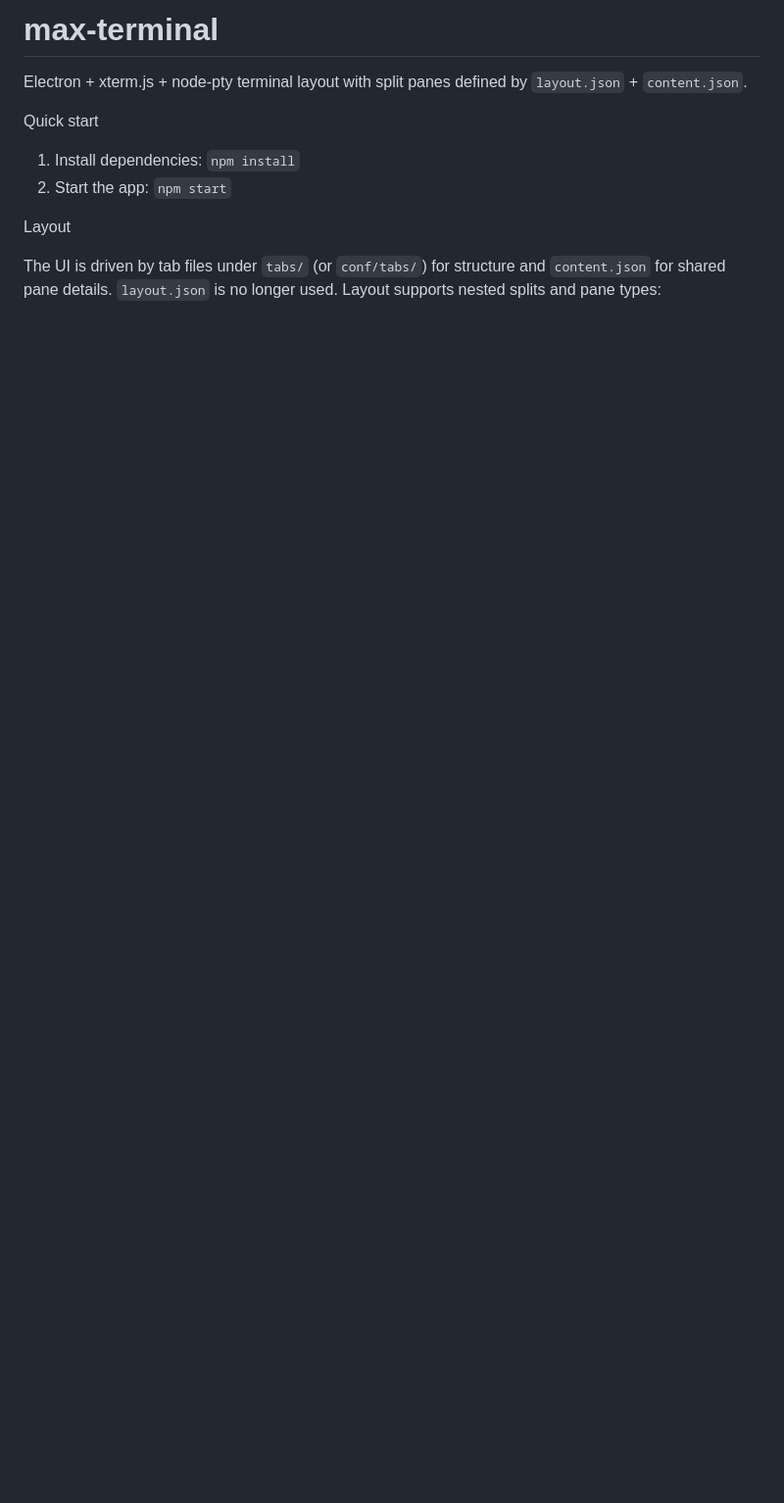
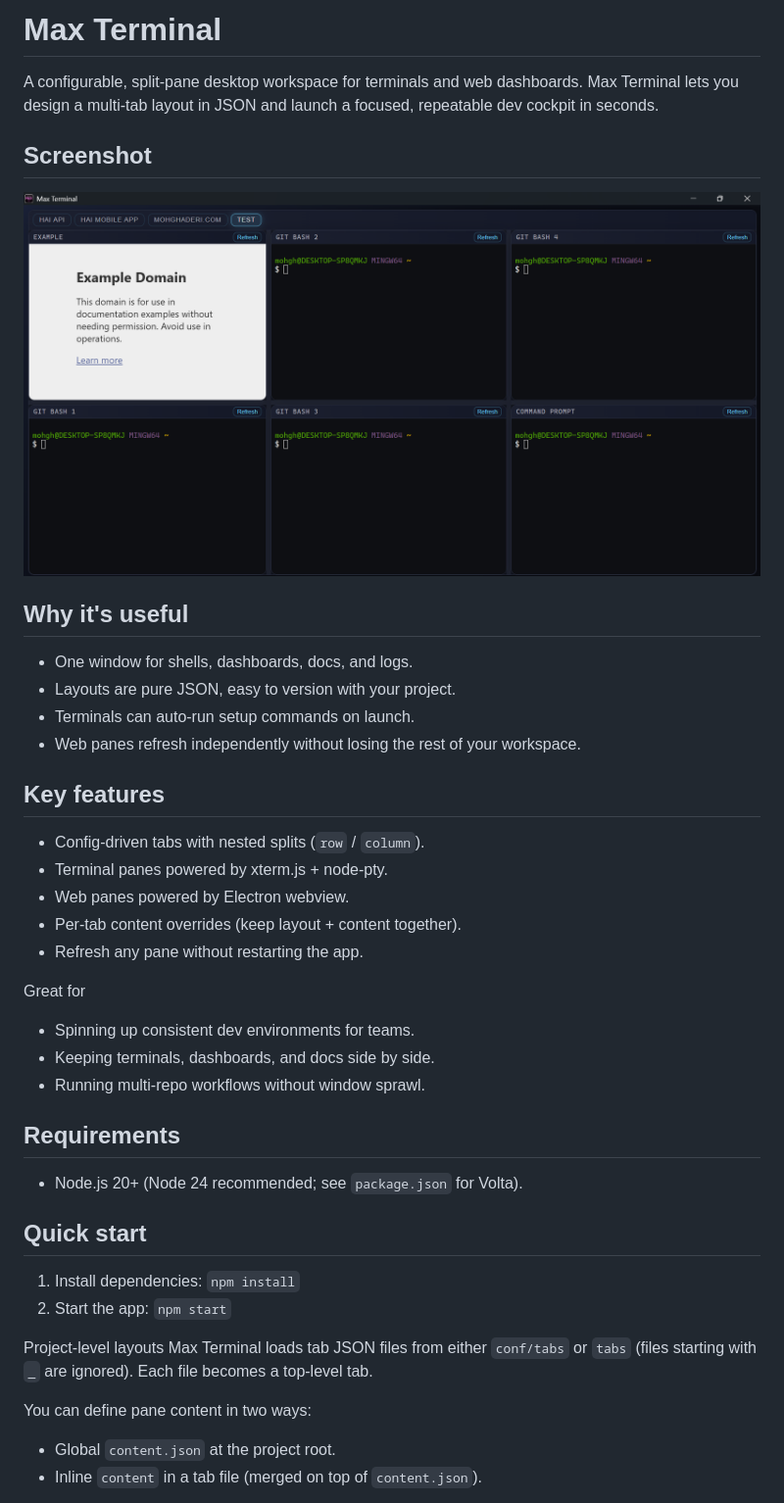
Before and after one commit to mohghaderi/max-terminal, a Markdown page: README.md, the part around one of its changes. Shown at 98% size. Rendered like a GitHub page; pictures changed too: docs/images/screenshot1.png (added); blank space fills up the shorter version.

Commit message:
complete readme and screenshot

```diff
--- a/README.md
+++ b/README.md
@@ -1,13 +1,42 @@
-# max-terminal
+# Max Terminal
 
-Electron + xterm.js + node-pty terminal layout with split panes defined by `layout.json` + `content.json`.
+A configurable, split-pane desktop workspace for terminals and web dashboards.
+Max Terminal lets you design a multi-tab layout in JSON and launch a focused,
+repeatable dev cockpit in seconds.
 
-Quick start
+## Screenshot
+![Screenshot](docs/images/screenshot1.png)
 
+
+## Why it's useful
+- One window for shells, dashboards, docs, and logs.
+- Layouts are pure JSON, easy to version with your project.
+- Terminals can auto-run setup commands on launch.
+- Web panes refresh independently without losing the rest of your workspace.
+
+## Key features
+- Config-driven tabs with nested splits (`row` / `column`).
+- Terminal panes powered by xterm.js + node-pty.
+- Web panes powered by Electron webview.
+- Per-tab content overrides (keep layout + content together).
+- Refresh any pane without restarting the app.
+
+Great for
+- Spinning up consistent dev environments for teams.
+- Keeping terminals, dashboards, and docs side by side.
+- Running multi-repo workflows without window sprawl.
+
+## Requirements
+- Node.js 20+ (Node 24 recommended; see `package.json` for Volta).
+
+## Quick start
 1. Install dependencies: `npm install`
 2. Start the app: `npm start`
 
-Layout
+Project-level layouts
+Max Terminal loads tab JSON files from either `conf/tabs` or `tabs` (files starting with `_` are ignored). Each file becomes a top-level tab.
 
-The UI is driven by tab files under `tabs/` (or `conf/tabs/`) for structure and `content.json` for shared pane details. `layout.json` is no longer used. Layout supports nested splits and pane types:
+You can define pane content in two ways:
+- Global `content.json` at the project root.
+- Inline `content` in a tab file (merged on top of `content.json`).
 
```
Also changed, not shown: other parts of README.md (+55 -28 lines).
